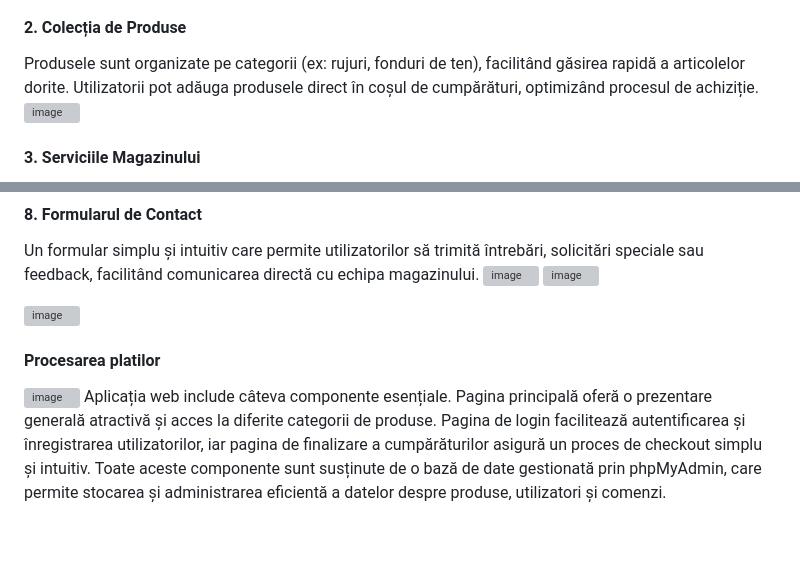
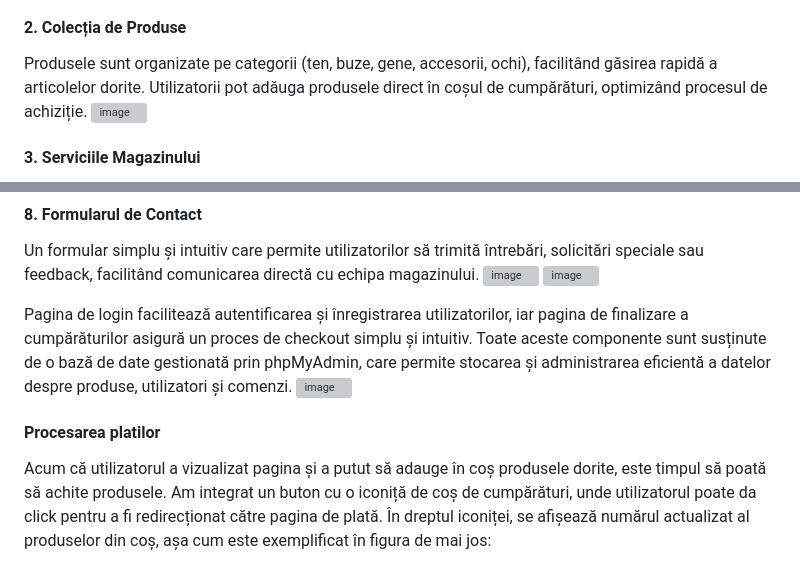
Before and after one commit to hebristeandaniela/MakeupShop, a Markdown page: README.md, 2 parts joined by grey strips. Drawn GitHub-style; blank space fills up the shorter version; grey boxes are pictures that could not be loaded.

```diff
--- a/README.md
+++ b/README.md
@@ -5,7 +14,7 @@ Pagina principală este concepută pentru o experiență de navigare plăcută
 ![image](https://github.com/user-attachments/assets/3ebee04a-292c-4b48-b205-49dc815a4a24)
 
 #### 2. Colecția de Produse
-Produsele sunt organizate pe categorii (ex: rujuri, fonduri de ten), facilitând găsirea rapidă a articolelor dorite. Utilizatorii pot adăuga produsele direct în coșul de cumpărături, optimizând procesul de achiziție.
+Produsele sunt organizate pe categorii (ten, buze, gene, accesorii, ochi), facilitând găsirea rapidă a articolelor dorite. Utilizatorii pot adăuga produsele direct în coșul de cumpărături, optimizând procesul de achiziție.
 ![image](https://github.com/user-attachments/assets/33fc132a-cabd-4c87-8d14-214f31d36df0)
 
 #### 3. Serviciile Magazinului
@@ -32,9 +41,9 @@ Un formular simplu și intuitiv care permite utilizatorilor să trimită întreb
 ![image](https://github.com/user-attachments/assets/36377094-4aef-4607-bf80-3674a483c39e)
 ![image](https://github.com/user-attachments/assets/f8bd8f19-a383-4b66-90e9-f9388da37466)
 
+ Pagina de login facilitează autentificarea și înregistrarea utilizatorilor, iar pagina de finalizare a cumpărăturilor asigură un proces de checkout simplu și intuitiv. Toate aceste componente sunt susținute de o bază de date gestionată prin phpMyAdmin, care permite stocarea și administrarea eficientă a datelor despre produse, utilizatori și comenzi.
 ![image](https://github.com/user-attachments/assets/7a9dd65c-18c9-4351-99a4-331e2461f140)
 
  #### Procesarea platilor
-![image](https://github.com/user-attachments/assets/79e749b5-b35f-4169-a3de-77a53c36886b)
-Aplicația web include câteva componente esențiale. Pagina principală oferă o prezentare generală atractivă și acces la diferite categorii de produse. Pagina de login facilitează autentificarea și înregistrarea utilizatorilor, iar pagina de finalizare a cumpărăturilor asigură un proces de checkout simplu și intuitiv. Toate aceste componente sunt susținute de o bază de date gestionată prin phpMyAdmin, care permite stocarea și administrarea eficientă a datelor despre produse, utilizatori și comenzi.
+ Acum că utilizatorul a vizualizat pagina și a putut să adauge în coș produsele dorite, este timpul să poată să achite produsele. Am integrat un buton cu o iconiță de coș de cumpărături, unde utilizatorul poate da click pentru a fi redirecționat către pagina de plată. În dreptul iconiței, se afișează numărul actualizat al produselor din coș, așa cum este exemplificat în figura de mai jos:
 
```
Also changed, not shown: other parts of README.md (+27 -56 lines).
